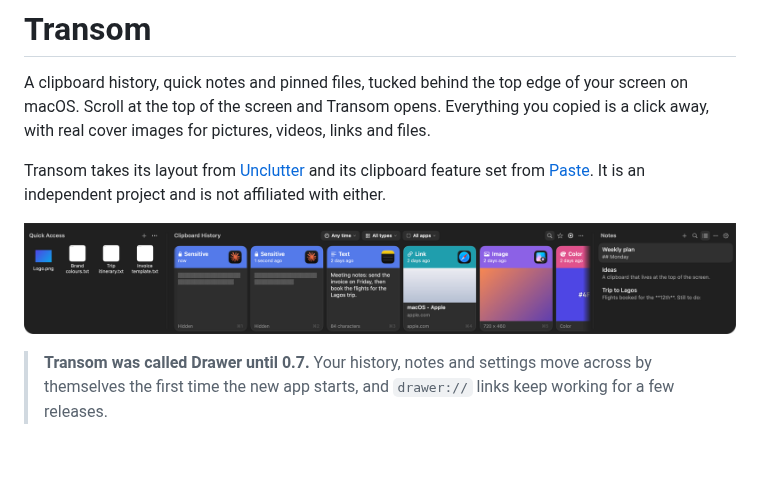
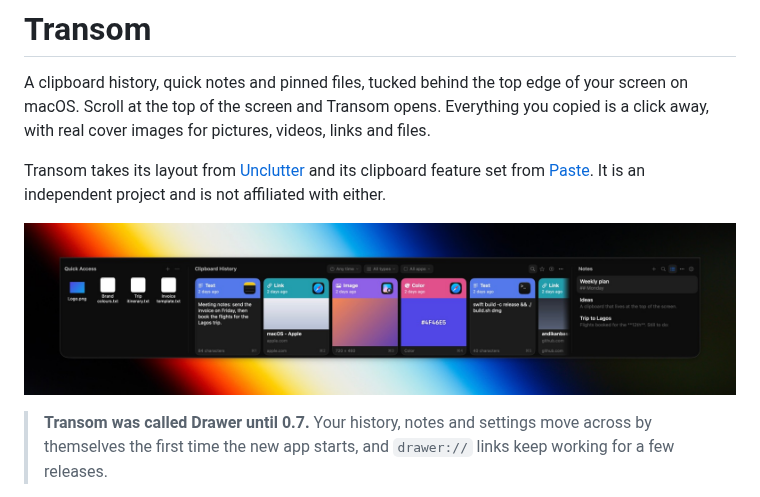
Before and after one commit to andikanbassey/Transom, a Markdown page: README.md, the part around the change. Rendered like a GitHub page; pictures changed too: docs/images/live/drawer-open.jpg (added); blank space fills up the shorter version.

Commit message:
README hero: a live screenshot of the open drawer; docs: macOS version wording
Co-Authored-By: Claude Sonnet 5.5 <noreply@anthropic.com>

```diff
--- a/README.md
+++ b/README.md
@@ -7,7 +7,7 @@ images for pictures, videos, links and files.
 Transom takes its layout from [Unclutter](https://unclutterapp.com) and its clipboard feature set from
 [Paste](https://pasteapp.io). It is an independent project and is not affiliated with either.
 
-![Transom, with Quick Access, Clipboard History and Notes side by side](docs/images/drawer.png)
+![Transom open at the top of the screen, with Quick Access, Clipboard History and Notes side by side, over a colourful wallpaper](docs/images/live/drawer-open.jpg)
 
 > **Transom was called Drawer until 0.7.** Your history, notes and settings move across by themselves the first time the new app starts, and `drawer://` links keep working for a few releases.
 
```
Also changed, not shown: docs/releasing.md (+1 -1 lines).
